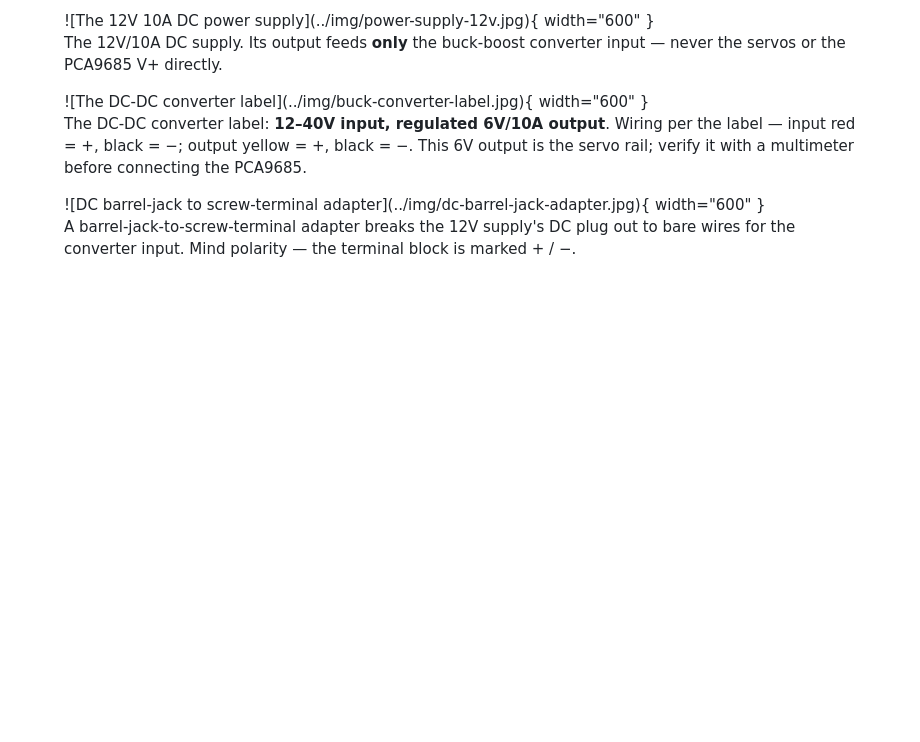
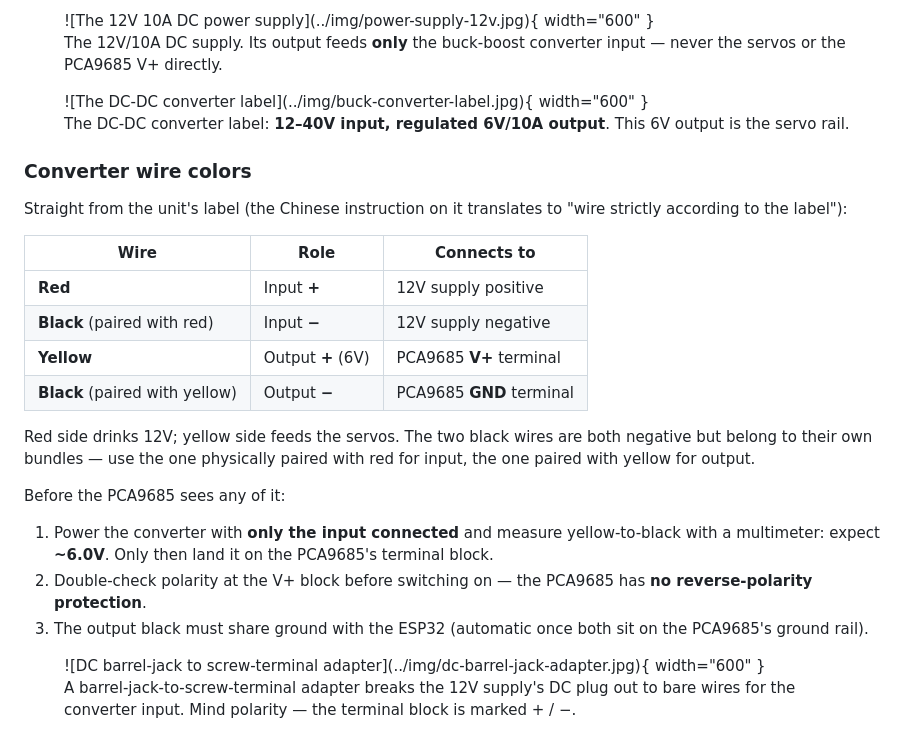
Before and after one commit to jsamuel1/6dof-fun, a Markdown page: docs/install/1-hardware.md, the part around the change. Drawn GitHub-style; blank space fills up the shorter version.

Commit message:
Document converter wire colors from the unit's label
Co-Authored-By: Claude Opus 4.8 <noreply@anthropic.com>

```diff
--- a/docs/install/1-hardware.md
+++ b/docs/install/1-hardware.md
@@ -33,8 +33,34 @@ violated.
 
 <figure markdown>
   ![The DC-DC converter label](../img/buck-converter-label.jpg){ width="600" }
-  <figcaption>The DC-DC converter label: <strong>12–40V input, regulated 6V/10A output</strong>. Wiring per the label — input red = +, black = −; output yellow = +, black = −. This 6V output is the servo rail; verify it with a multimeter before connecting the PCA9685.</figcaption>
+  <figcaption>The DC-DC converter label: <strong>12–40V input, regulated 6V/10A output</strong>. This 6V output is the servo rail.</figcaption>
 </figure>
+
+### Converter wire colors
+
+Straight from the unit's label (the Chinese instruction on it translates to
+"wire strictly according to the label"):
+
+| Wire | Role | Connects to |
+|---|---|---|
+| **Red** | Input **+** | 12V supply positive |
+| **Black** (paired with red) | Input **−** | 12V supply negative |
+| **Yellow** | Output **+** (6V) | PCA9685 **V+** terminal |
+| **Black** (paired with yellow) | Output **−** | PCA9685 **GND** terminal |
+
+Red side drinks 12V; yellow side feeds the servos. The two black wires are
+both negative but belong to their own bundles — use the one physically
+paired with red for input, the one paired with yellow for output.
+
+Before the PCA9685 sees any of it:
+
+1. Power the converter with **only the input connected** and measure
+   yellow-to-black with a multimeter: expect **~6.0V**. Only then land it on
+   the PCA9685's terminal block.
+2. Double-check polarity at the V+ block before switching on — the PCA9685
+   has **no reverse-polarity protection**.
+3. The output black must share ground with the ESP32 (automatic once both
+   sit on the PCA9685's ground rail).
 
 <figure markdown>
   ![DC barrel-jack to screw-terminal adapter](../img/dc-barrel-jack-adapter.jpg){ width="600" }
```
